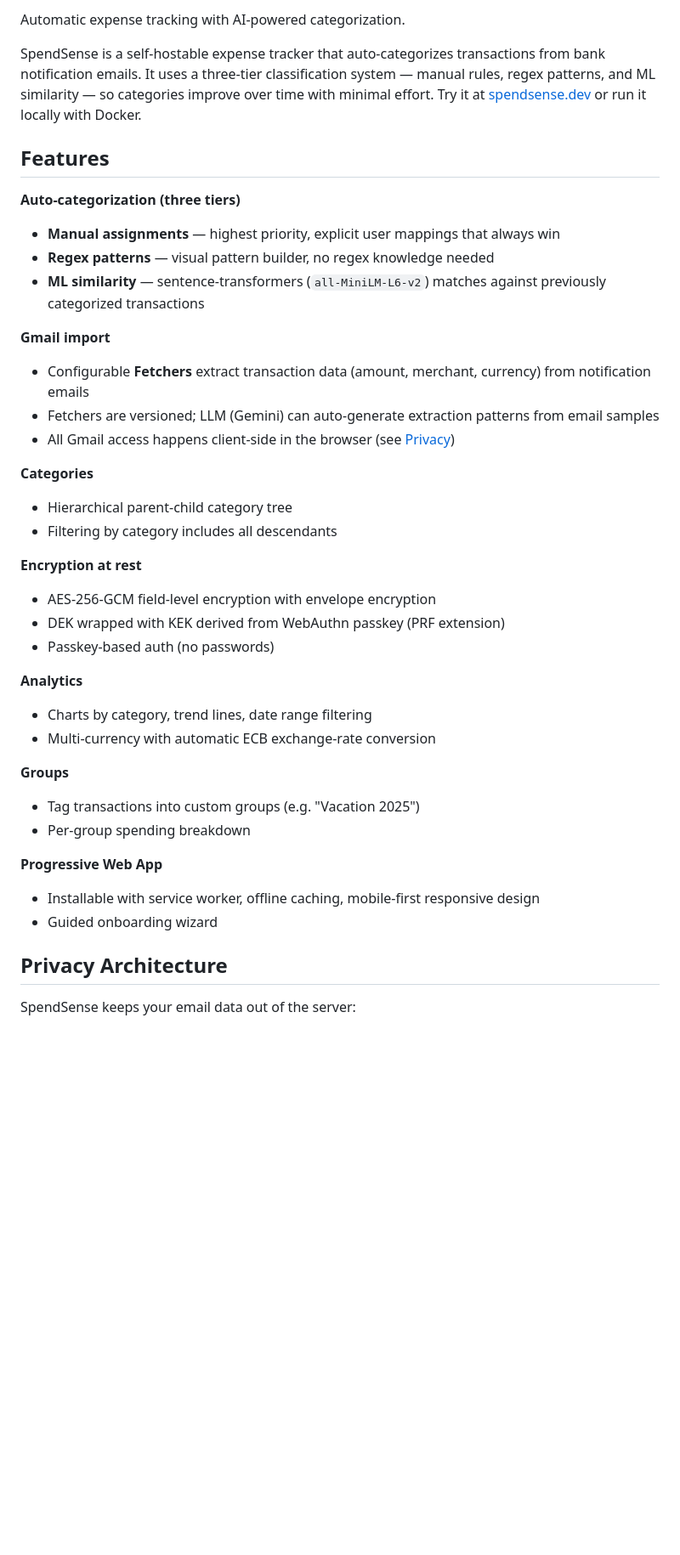
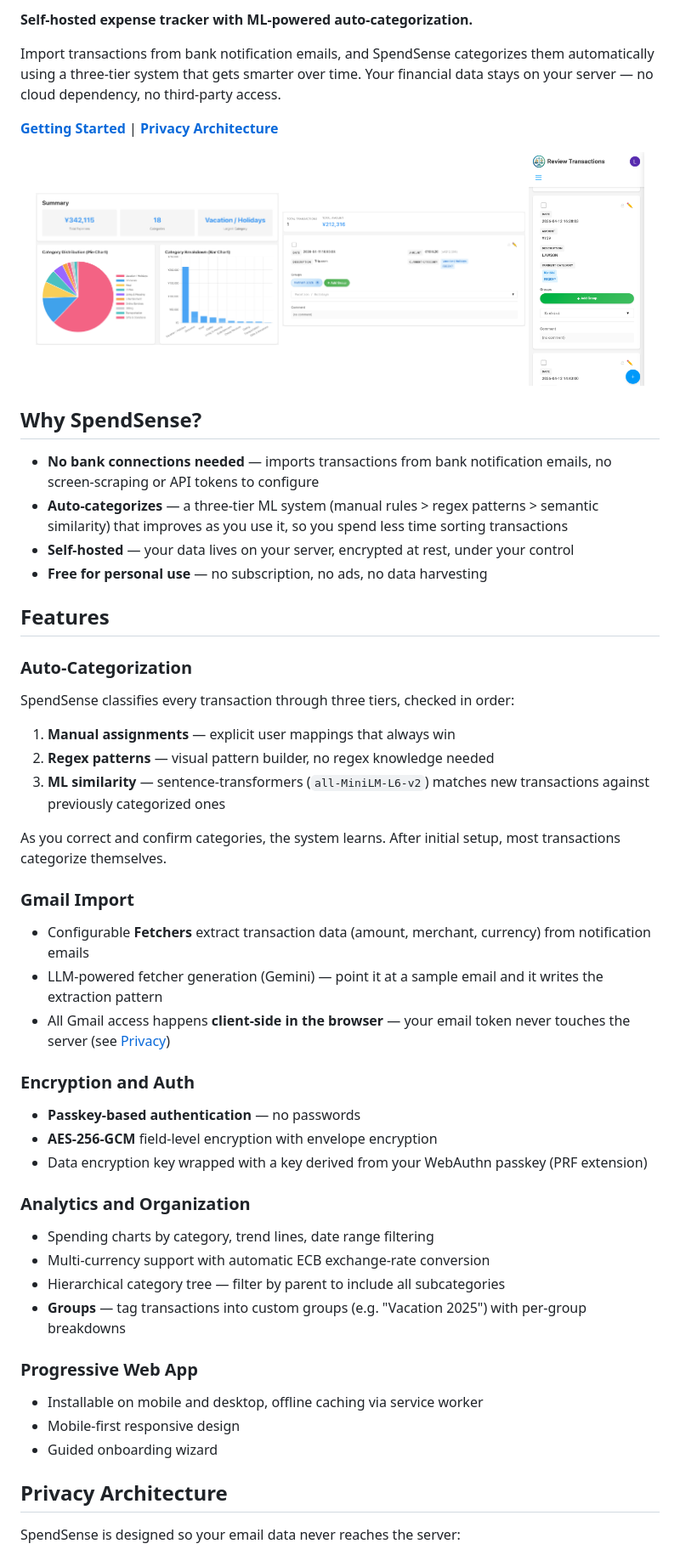
Before and after one commit to lruggieri/spendsense, a Markdown page: README.md, the part around one of its changes. Shown at 85% size. Rendered like a GitHub page; pictures changed too: docs/screenshots/dashboard.png (added), docs/screenshots/mobile.png (added), docs/screenshots/review.png (added); blank space fills up the shorter version.

Commit message:
chore/polish-readme-for-promotion: polish README with screenshots, badges, and value proposition for promotion
Co-Authored-By: Claude Opus 4.6 (1M context) <noreply@anthropic.com>

```diff
--- a/README.md
+++ b/README.md
@@ -4,42 +8,61 @@
 
-Automatic expense tracking with AI-powered categorization.
+**Self-hosted expense tracker with ML-powered auto-categorization.**
 
-SpendSense is a self-hostable expense tracker that auto-categorizes transactions from bank notification emails. It uses a three-tier classification system — manual rules, regex patterns, and ML similarity — so categories improve over time with minimal effort. Try it at [spendsense.dev](https://spendsense.dev) or run it locally with Docker.
+Import transactions from bank notification emails, and SpendSense categorizes them automatically using a three-tier system that gets smarter over time. Your financial data stays on your server — no cloud dependency, no third-party access.
+
+**[Getting Started](#getting-started)** | **[Privacy Architecture](#privacy-architecture)**
+
+<p align="center">
+  <img src="docs/screenshots/dashboard.png" alt="Dashboard" width="38%">
+  <img src="docs/screenshots/review.png" alt="Auto-categorization review" width="38%">
+  <img src="docs/screenshots/mobile.png" alt="Mobile view" width="18%">
+</p>
+
+## Why SpendSense?
+
+- **No bank connections needed** — imports transactions from bank notification emails, no screen-scraping or API tokens to configure
+- **Auto-categorizes** — a three-tier ML system (manual rules > regex patterns > semantic similarity) that improves as you use it, so you spend less time sorting transactions
+- **Self-hosted** — your data lives on your server, encrypted at rest, under your control
+- **Free for personal use** — no subscription, no ads, no data harvesting
 
 ## Features
 
-**Auto-categorization (three tiers)**
-- **Manual assignments** — highest priority, explicit user mappings that always win
-- **Regex patterns** — visual pattern builder, no regex knowledge needed
-- **ML similarity** — sentence-transformers (`all-MiniLM-L6-v2`) matches against previously categorized transactions
+### Auto-Categorization
 
-**Gmail import**
+SpendSense classifies every transaction through three tiers, checked in order:
+
+1. **Manual assignments** — explicit user mappings that always win
+2. **Regex patterns** — visual pattern builder, no regex knowledge needed
+3. **ML similarity** — sentence-transformers (`all-MiniLM-L6-v2`) matches new transactions against previously categorized ones
+
+As you correct and confirm categories, the system learns. After initial setup, most transactions categorize themselves.
+
+### Gmail Import
+
 - Configurable **Fetchers** extract transaction data (amount, merchant, currency) from notification emails
-- Fetchers are versioned; LLM (Gemini) can auto-generate extraction patterns from email samples
-- All Gmail access happens client-side in the browser (see [Privacy](#privacy-architecture))
+- LLM-powered fetcher generation (Gemini) — point it at a sample email and it writes the extraction pattern
+- All Gmail access happens **client-side in the browser** — your email token never touches the server (see [Privacy](#privacy-architecture))
 
-**Categories**
-- Hierarchical parent-child category tree
-- Filtering by category includes all descendants
+### Encryption and Auth
 
-**Encryption at rest**
-- AES-256-GCM field-level encryption with envelope encryption
-- DEK wrapped with KEK derived from WebAuthn passkey (PRF extension)
-- Passkey-based auth (no passwords)
+- **Passkey-based authentication** — no passwords
+- **AES-256-GCM** field-level encryption with envelope encryption
+- Data encryption key wrapped with a key derived from your WebAuthn passkey (PRF extension)
 
-**Analytics**
-- Charts by category, trend lines, date range filtering
-- Multi-currency with automatic ECB exchange-rate conversion
+### Analytics and Organization
 
-**Groups**
-- Tag transactions into custom groups (e.g. "Vacation 2025")
-- Per-group spending breakdown
+- Spending charts by category, trend lines, date range filtering
+- Multi-currency support with automatic ECB exchange-rate conversion
+- Hierarchical category tree — filter by parent to include all subcategories
+- **Groups** — tag transactions into custom groups (e.g. "Vacation 2025") with per-group breakdowns
 
-**Progressive Web App**
-- Installable with service worker, offline caching, mobile-first responsive design
+### Progressive Web App
+
+- Installable on mobile and desktop, offline caching via service worker
+- Mobile-first responsive design
 - Guided onboarding wizard
 
 ## Privacy Architecture
 
-SpendSense keeps your email data out of the server:
+SpendSense is designed so your email data never reaches the server:
 
```
Also changed, not shown: other parts of README.md (+26 -18 lines).
